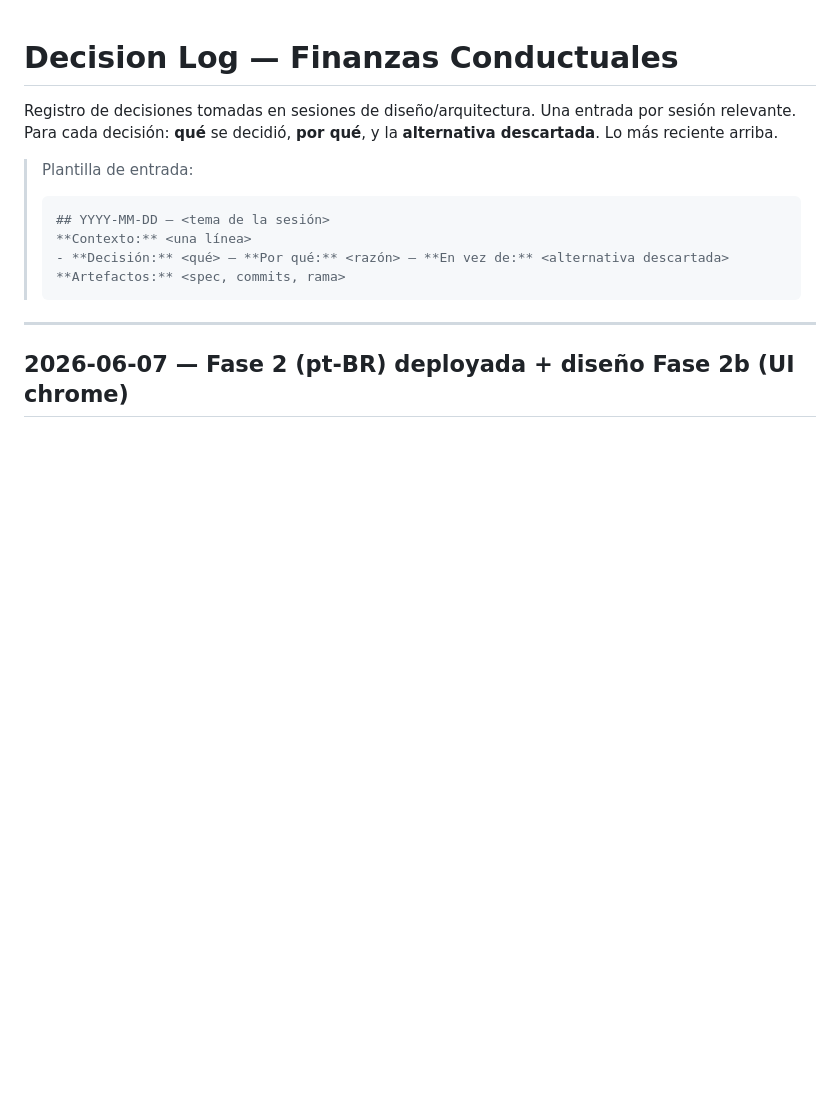
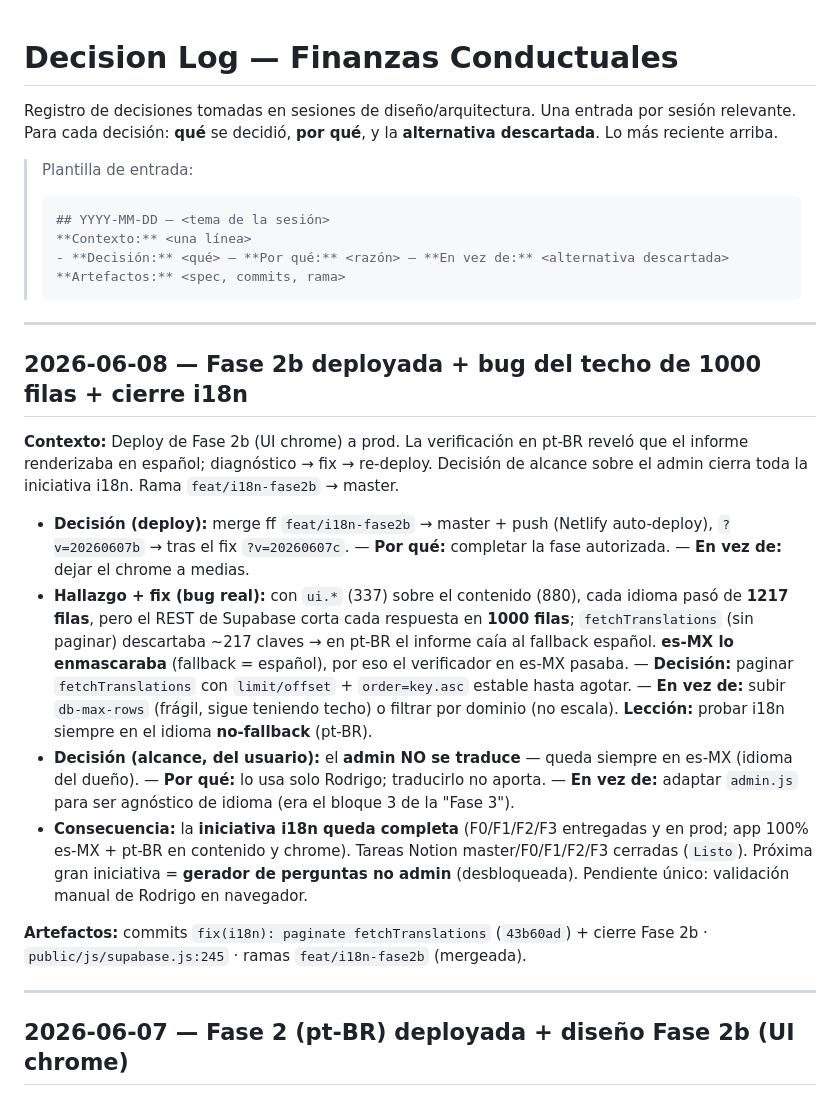
Before and after one commit to RufusTheCoder/finanzas-conductuales, a Markdown page: docs/decision_log.md, the part around the change. GitHub-like rendering; blank space fills up the shorter version.

Commit message:
docs(decision-log): 2026-06-08 — Fase 2b deploy, 1000-row pagination fix, i18n closed (admin not translated)
Co-Authored-By: Claude Opus 4.8 <noreply@anthropic.com>

````diff
--- a/docs/decision_log.md
+++ b/docs/decision_log.md
@@ -11,6 +11,19 @@ descartada**. Lo más reciente arriba.
 > - **Decisión:** <qué> — **Por qué:** <razón> — **En vez de:** <alternativa descartada>
 > **Artefactos:** <spec, commits, rama>
 > ```
+
+---
+
+## 2026-06-08 — Fase 2b deployada + bug del techo de 1000 filas + cierre i18n
+
+**Contexto:** Deploy de Fase 2b (UI chrome) a prod. La verificación en pt-BR reveló que el informe renderizaba en español; diagnóstico → fix → re-deploy. Decisión de alcance sobre el admin cierra toda la iniciativa i18n. Rama `feat/i18n-fase2b` → master.
+
+- **Decisión (deploy):** merge ff `feat/i18n-fase2b` → master + push (Netlify auto-deploy), `?v=20260607b` → tras el fix `?v=20260607c`. — **Por qué:** completar la fase autorizada. — **En vez de:** dejar el chrome a medias.
+- **Hallazgo + fix (bug real):** con `ui.*` (337) sobre el contenido (880), cada idioma pasó de **1217 filas**, pero el REST de Supabase corta cada respuesta en **1000 filas**; `fetchTranslations` (sin paginar) descartaba ~217 claves → en pt-BR el informe caía al fallback español. **es-MX lo enmascaraba** (fallback = español), por eso el verificador en es-MX pasaba. — **Decisión:** paginar `fetchTranslations` con `limit/offset` + `order=key.asc` estable hasta agotar. — **En vez de:** subir `db-max-rows` (frágil, sigue teniendo techo) o filtrar por dominio (no escala). **Lección:** probar i18n siempre en el idioma **no-fallback** (pt-BR).
+- **Decisión (alcance, del usuario):** el **admin NO se traduce** — queda siempre en es-MX (idioma del dueño). — **Por qué:** lo usa solo Rodrigo; traducirlo no aporta. — **En vez de:** adaptar `admin.js` para ser agnóstico de idioma (era el bloque 3 de la "Fase 3").
+- **Consecuencia:** la **iniciativa i18n queda completa** (F0/F1/F2/F3 entregadas y en prod; app 100% es-MX + pt-BR en contenido y chrome). Tareas Notion master/F0/F1/F2/F3 cerradas (`Listo`). Próxima gran iniciativa = **gerador de perguntas no admin** (desbloqueada). Pendiente único: validación manual de Rodrigo en navegador.
+
+**Artefactos:** commits `fix(i18n): paginate fetchTranslations` (`43b60ad`) + cierre Fase 2b · `public/js/supabase.js:245` · ramas `feat/i18n-fase2b` (mergeada).
 
 ---
 
````
